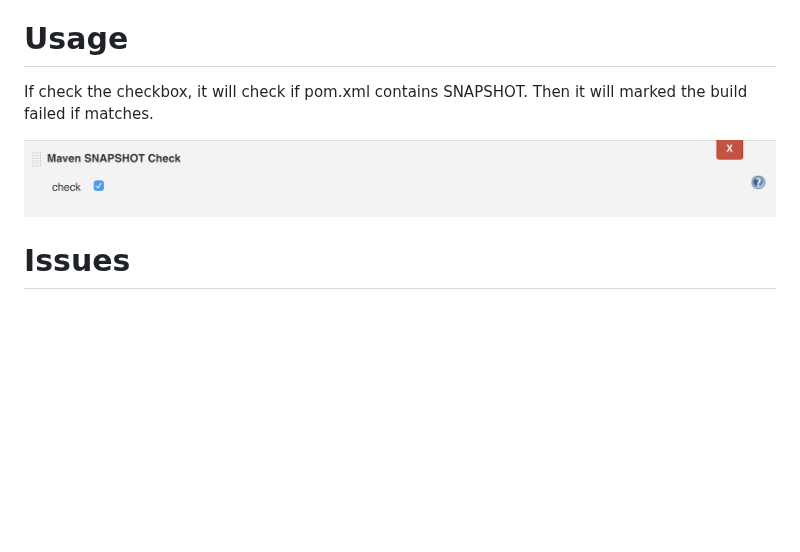
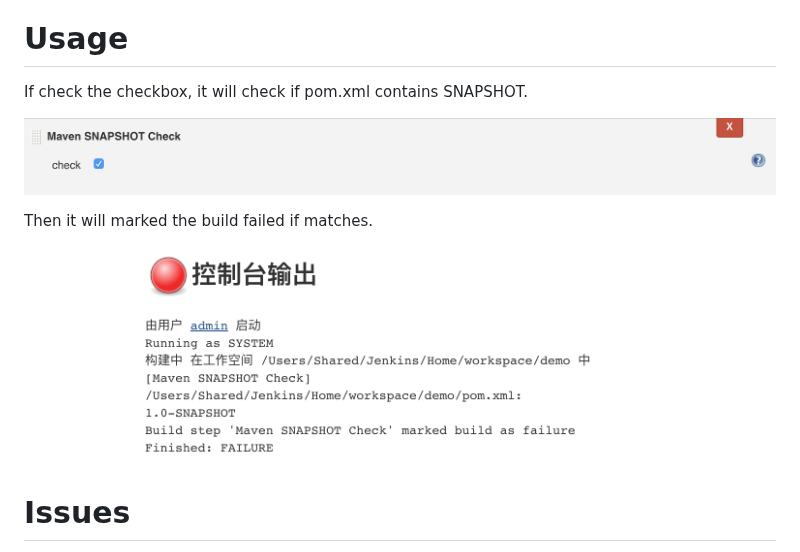
Before and after one commit to jenkinsci/maven-snapshot-check-plugin, a Markdown page: README.md, the part around the change. GitHub-like rendering; pictures changed too: images/job-build-console-output.png (added); blank space fills up the shorter version.

```diff
--- a/README.md
+++ b/README.md
@@ -8,9 +8,12 @@ This plugin  used to check if pom.xml contains SNAPSHOT.
 # Usage
 
 If check the checkbox, it will check if pom.xml contains SNAPSHOT.
-Then it will marked the build failed if matches.
 
 ![](images/maven-snapshot-check-plugin-usage.png)
 
+Then it will marked the build failed if matches.
+
+![](images/job-build-console-output.png)
+
 # Issues
 The issues from [here](https://issues.jenkins-ci.org/issues/?jql=component%20%3D%20maven-snapshot-check-plugin).
```
